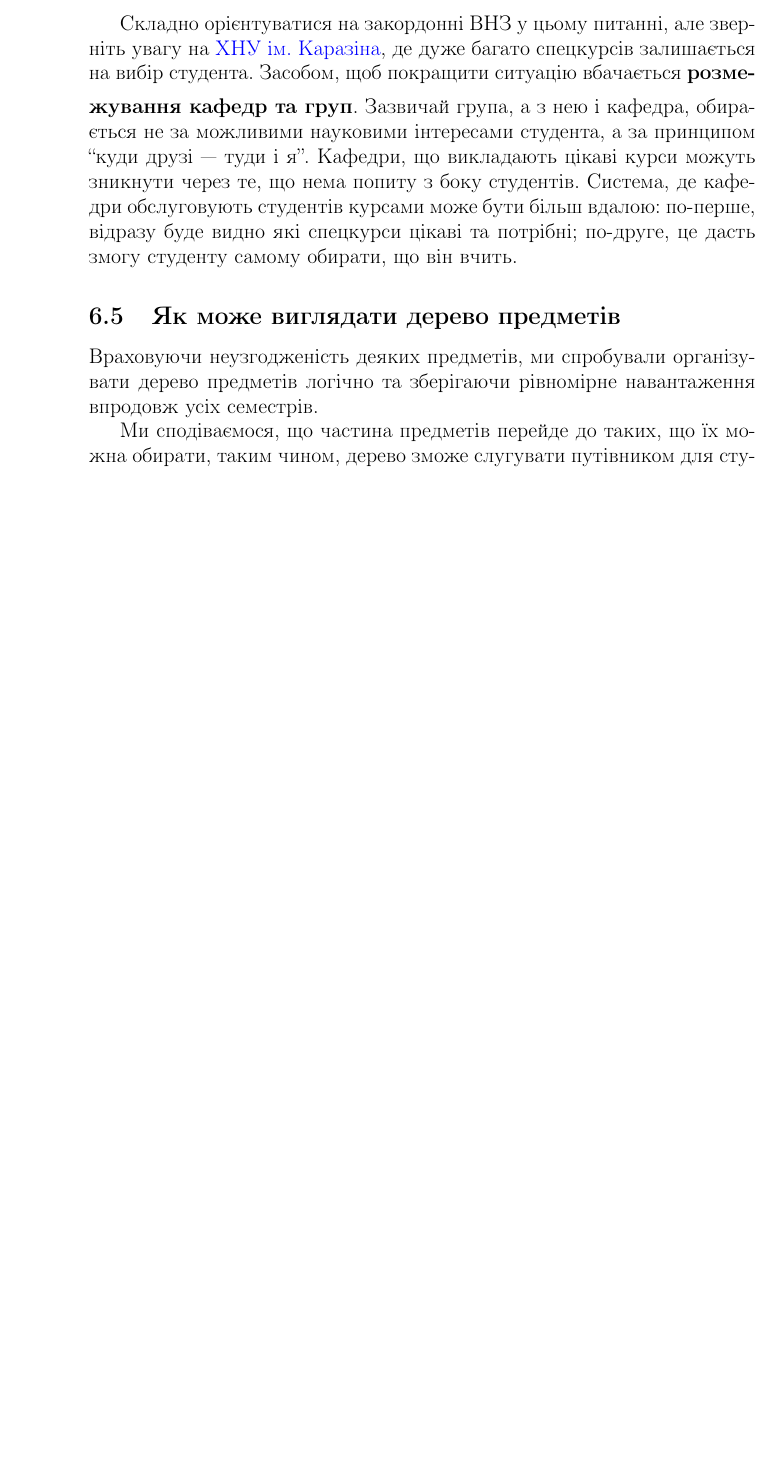
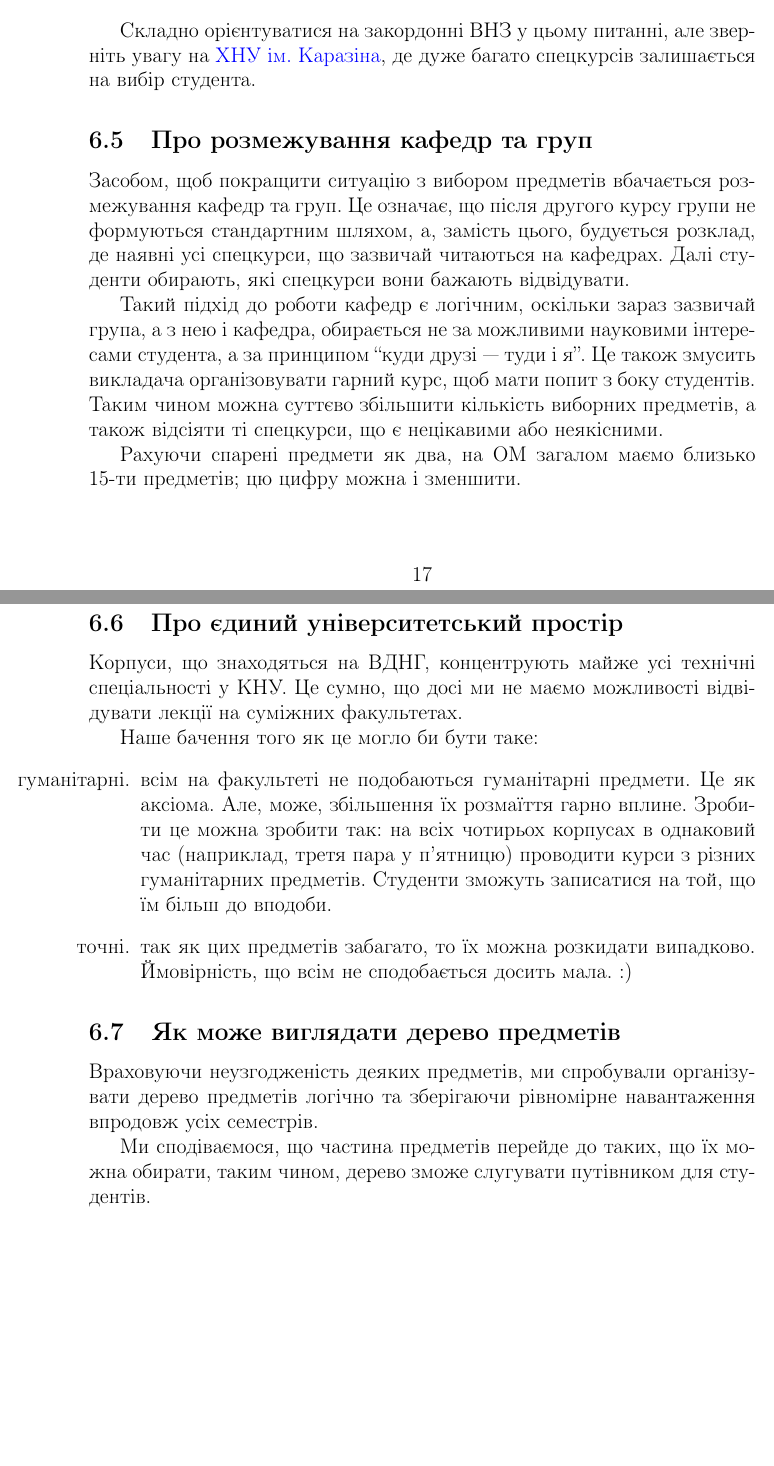
Before and after one commit to qiqvo/Letter-for-good, a LaTeX document (main.tex): part of page 17 of 19 before the commit and two parts of pages 17 and 18 of 20 after it, the two joined at a grey line, cut so that both start at the same text, the shorter picture padded with empty space. Compiled offline with pdfLaTeX.

Commit message:
расписал параграф про разделение кафедр и групп

```diff
--- a/main.tex
+++ b/main.tex
@@ -378,8 +377,25 @@
 \end{enumerate}
 
 Складно орієнтуватися на закордонні ВНЗ у цьому питанні, але зверніть увагу на \href{http://appmath.univer.kharkov.ua/courses_new.html}{ХНУ ім. Каразіна}, де дуже багато спецкурсів залишається на вибір студента. % Предмети, що давалися нам на вибір не можна навіть назвати спецкурсами.
-\medskip
-Засобом, щоб покращити ситуацію вбачається \textbf{розмежування кафедр та груп}. Зазвичай група, а з нею і кафедра, обирається не за можливими науковими інтересами студента, а за принципом ``куди друзі --- туди і я''. Кафедри, що викладають цікаві курси можуть зникнути через те, що нема попиту з боку студентів. Система, де кафедри обслуговують студентів курсами може бути більш вдалою: по-перше, відразу буде видно які спецкурси цікаві та потрібні; по-друге, це дасть змогу студенту самому обирати, що він вчить.
+
+\subsection{Про розмежування кафедр та груп}
+\label{cathedra_demarcation}
+Засобом, щоб покращити ситуацію з вибором предметів вбачається розмежування кафедр та груп. Це означає, що після другого курсу групи не формуються стандартним шляхом, а, замість цього, будується розклад, де наявні усі спецкурси, що зазвичай читаються на кафедрах. Далі студенти обирають, які спецкурси вони бажають відвідувати.
+
+Такий підхід до роботи кафедр є логічним, оскільки зараз зазвичай група, а з нею і кафедра, обирається не за можливими науковими інтересами студента, а за принципом ``куди друзі --- туди і я''. Це також змусить викладача організовувати гарний курс, щоб мати попит з боку студентів. Таким чином можна суттєво збільшити кількість виборних предметів, а також відсіяти ті спецкурси, що є нецікавими або неякісними.
+
+Рахуючи спарені предмети як два, на ОМ загалом маємо близько 15-ти предметів; цю цифру можна і зменшити.
+
+\subsection{Про єдиний університетський простір}
+\label{common_space}
+Корпуси, що знаходяться на ВДНГ, концентрують майже усі технічні спеціальності у КНУ. Це сумно, що досі ми не маємо можливості відвідувати лекції на суміжних факультетах.
+
+Наше бачення того як це могло би бути таке:
+\begin{itemize}
+    \item [гуманітарні.] всім на факультеті не подобаються гуманітарні предмети. Це як аксіома. Але, може, збільшення їх розмаїття гарно вплине. Зробити це можна зробити так: на всіх чотирьох корпусах в однаковий час (наприклад, третя пара у п'ятницю) проводити курси з різних гуманітарних предметів. Студенти зможуть записатися на той, що їм більш до вподоби.
+    \item [точні.] так як цих предметів забагато, то їх можна розкидати випадково. Ймовірність, що всім не сподобається досить мала. :)
+\end{itemize}
+
 
 \subsection{Як може виглядати дерево предметів}
 Враховуючи неузгодженість деяких предметів, ми спробували організувати дерево предметів логічно та зберігаючи рівномірне навантаження впродовж усіх семестрів.
```
Also changed, not shown: main.tex (23 more changed lines).
